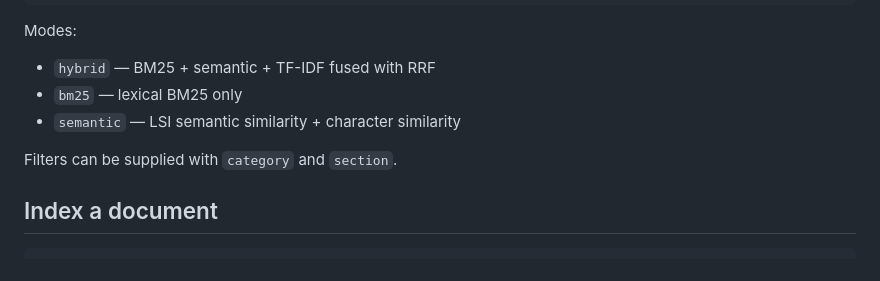
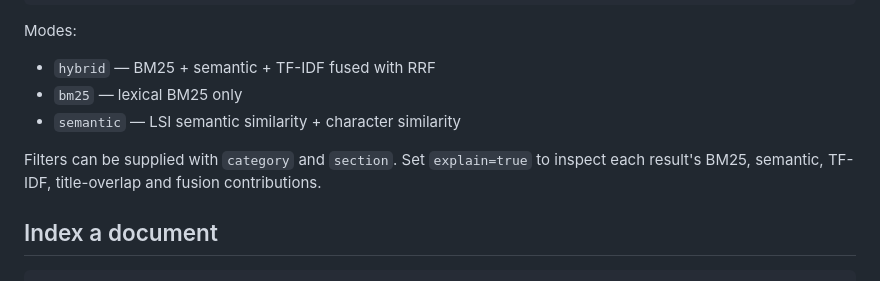
Before and after one commit to sattipraveena3-sudo/hybrid-wiki-search-engine, a Markdown page: README.md, the part around the change. Drawn GitHub-style.

Commit message:
clarify ranking diagnostics

```diff
--- a/README.md
+++ b/README.md
@@ -53,7 +53,7 @@ Modes:
 - `bm25` — lexical BM25 only
 - `semantic` — LSI semantic similarity + character similarity
 
-Filters can be supplied with `category` and `section`.
+Filters can be supplied with `category` and `section`. Set `explain=true` to inspect each result's BM25, semantic, TF-IDF, title-overlap and fusion contributions.
 
 ## Index a document
 
```
